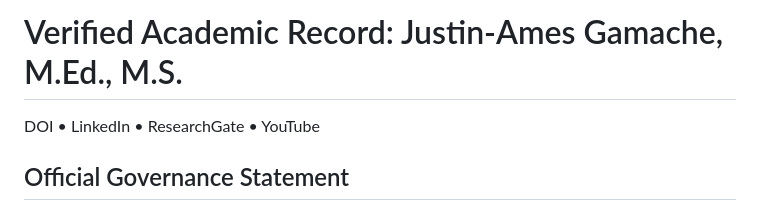
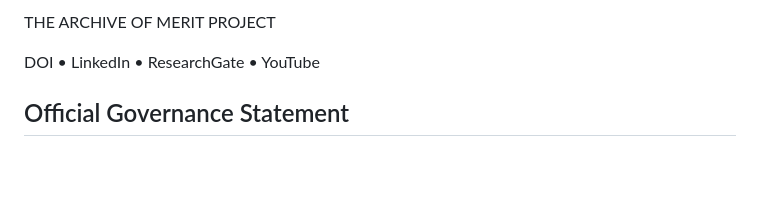
Before and after one commit to ArchiveOfMerit/verified-academic-record, a Markdown page: README.md, the part around the change. Rendered like a GitHub page; blank space fills up the shorter version.

```diff
--- a/README.md
+++ b/README.md
@@ -1,4 +1,4 @@
-# Verified Academic Record: Justin-Ames Gamache, M.Ed., M.S.
+THE ARCHIVE OF MERIT PROJECT
 
 DOI • LinkedIn • ResearchGate • YouTube
 
```
